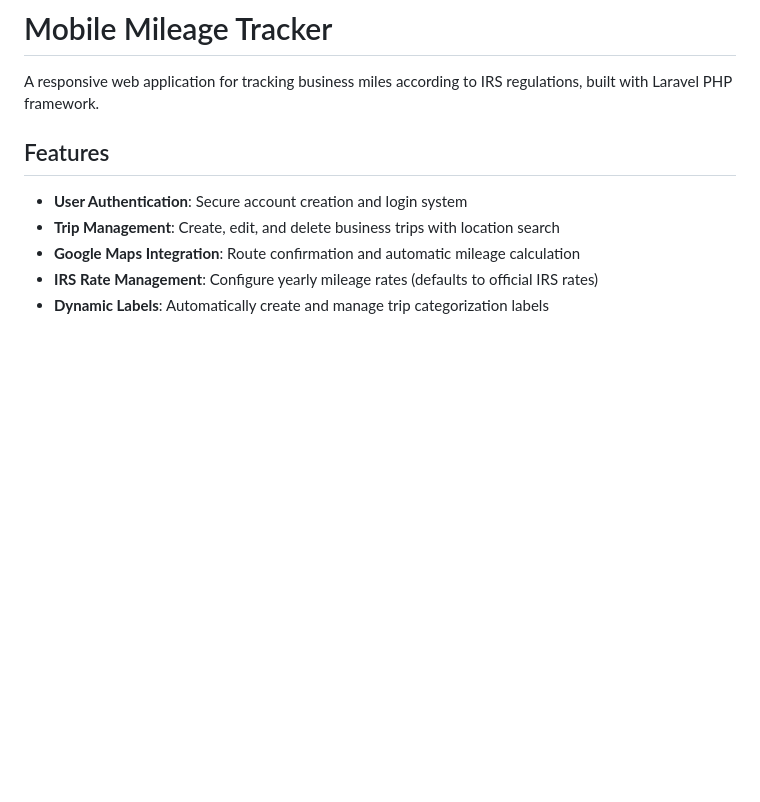
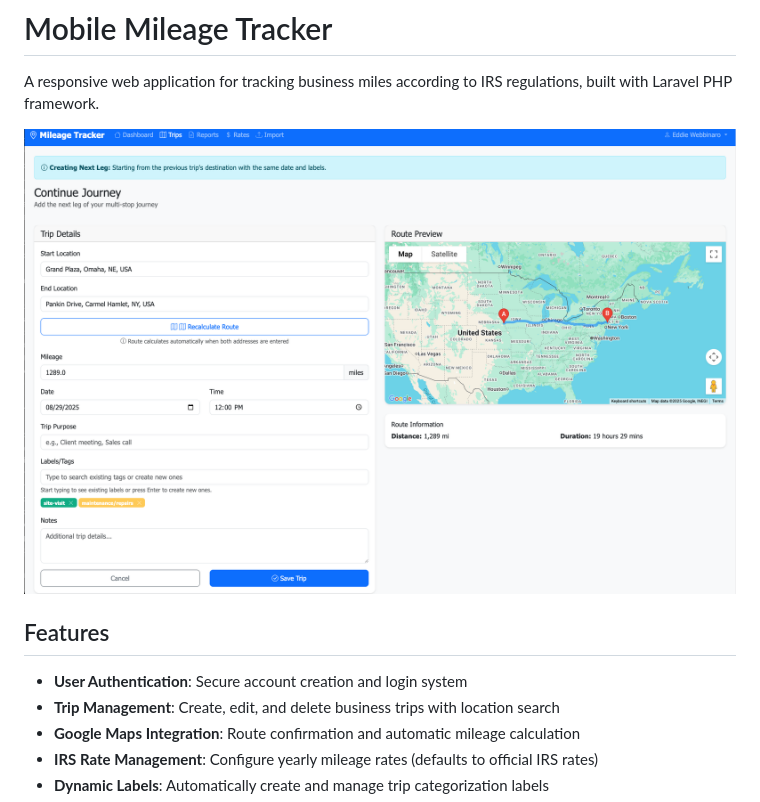
Before and after one commit to eddiewebb/mileage-tracker, a Markdown page: README.md, the part around the change. Rendered like a GitHub page; blank space fills up the shorter version.

Commit message:
add image to readme

```diff
--- a/README.md
+++ b/README.md
@@ -1,6 +1,8 @@
 # Mobile Mileage Tracker
 
 A responsive web application for tracking business miles according to IRS regulations, built with Laravel PHP framework.
+
+![screenshot](docs/assets/continue_desktop.png)
 
 ## Features
 
```
